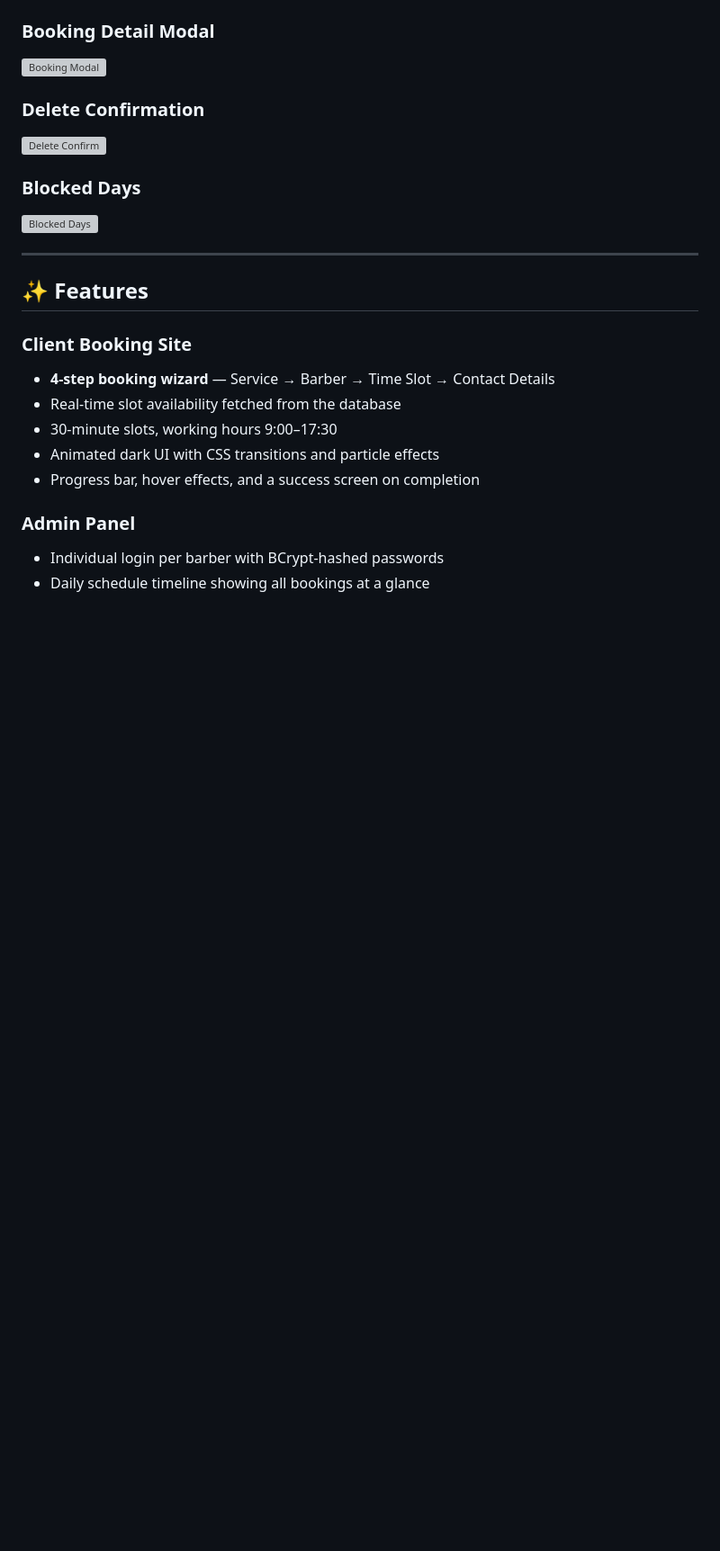
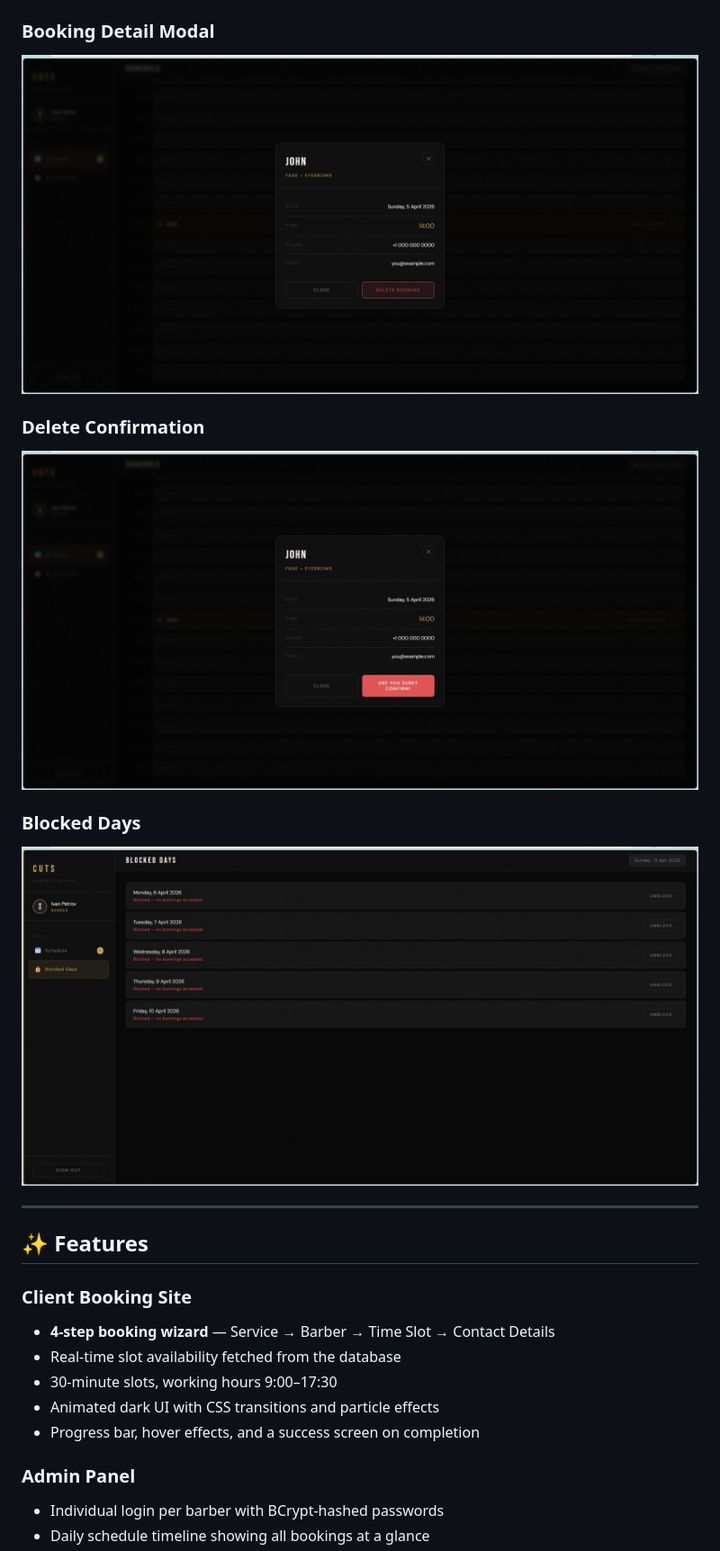
Before and after one commit to B-Evtimov/cuts-barbershop, a Markdown page: README.md, the part around one of its changes. Shown at 90% size. Drawn GitHub-style; blank space fills up the shorter version; grey boxes are pictures that could not be loaded.

```diff
--- a/README.md
+++ b/README.md
@@ -38,12 +38,12 @@ A full-stack barbershop appointment booking system built with **ASP.NET Core 8**
 
 ### Booking Detail Modal
-![Booking Modal](screenshots/10_admin_modal.png)
+![Booking Modal](Screenshots/10_admin_modal.png)
 
 ### Delete Confirmation
-![Delete Confirm](screenshots/11_admin_modal_confirm.png)
+![Delete Confirm](Screenshots/11_admin_modal_confirm.png)
 
 ### Blocked Days
-![Blocked Days](screenshots/09_admin_blocked.png)
+![Blocked Days](Screenshots/09_admin_blocked.png)
 
 ---
 
```
Also changed, not shown: other parts of README.md (+8 -8 lines).
